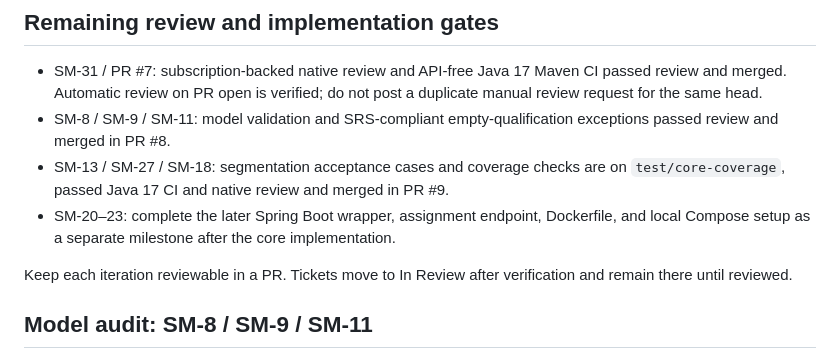
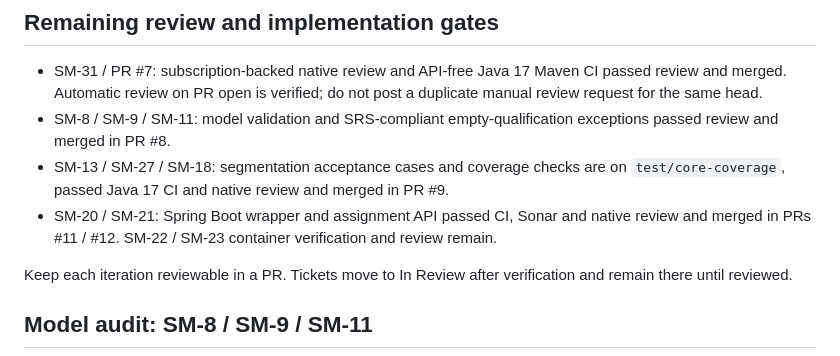
Before and after one commit to auricless/divided-session-manager, a Markdown page: docs/implementation-plan.md, the part around the change. Drawn GitHub-style.

```diff
--- a/docs/implementation-plan.md
+++ b/docs/implementation-plan.md
@@ -89,7 +89,7 @@ An informal CLI performance/invariant check ran 200 attendees, ten target/staffi
 - SM-31 / PR #7: subscription-backed native review and API-free Java 17 Maven CI passed review and merged. Automatic review on PR open is verified; do not post a duplicate manual review request for the same head.
 - SM-8 / SM-9 / SM-11: model validation and SRS-compliant empty-qualification exceptions passed review and merged in PR #8.
 - SM-13 / SM-27 / SM-18: segmentation acceptance cases and coverage checks are on `test/core-coverage`, passed Java 17 CI and native review and merged in PR #9.
-- SM-20–23: complete the later Spring Boot wrapper, assignment endpoint, Dockerfile, and local Compose setup as a separate milestone after the core implementation.
+- SM-20 / SM-21: Spring Boot wrapper and assignment API passed CI, Sonar and native review and merged in PRs #11 / #12. SM-22 / SM-23 container verification and review remain.
 
 Keep each iteration reviewable in a PR. Tickets move to In Review after verification and remain there until reviewed.
 
```
Also changed, not shown: README.md (+3 -3 lines), docs/assignment-api.md (+1 -1 lines).
